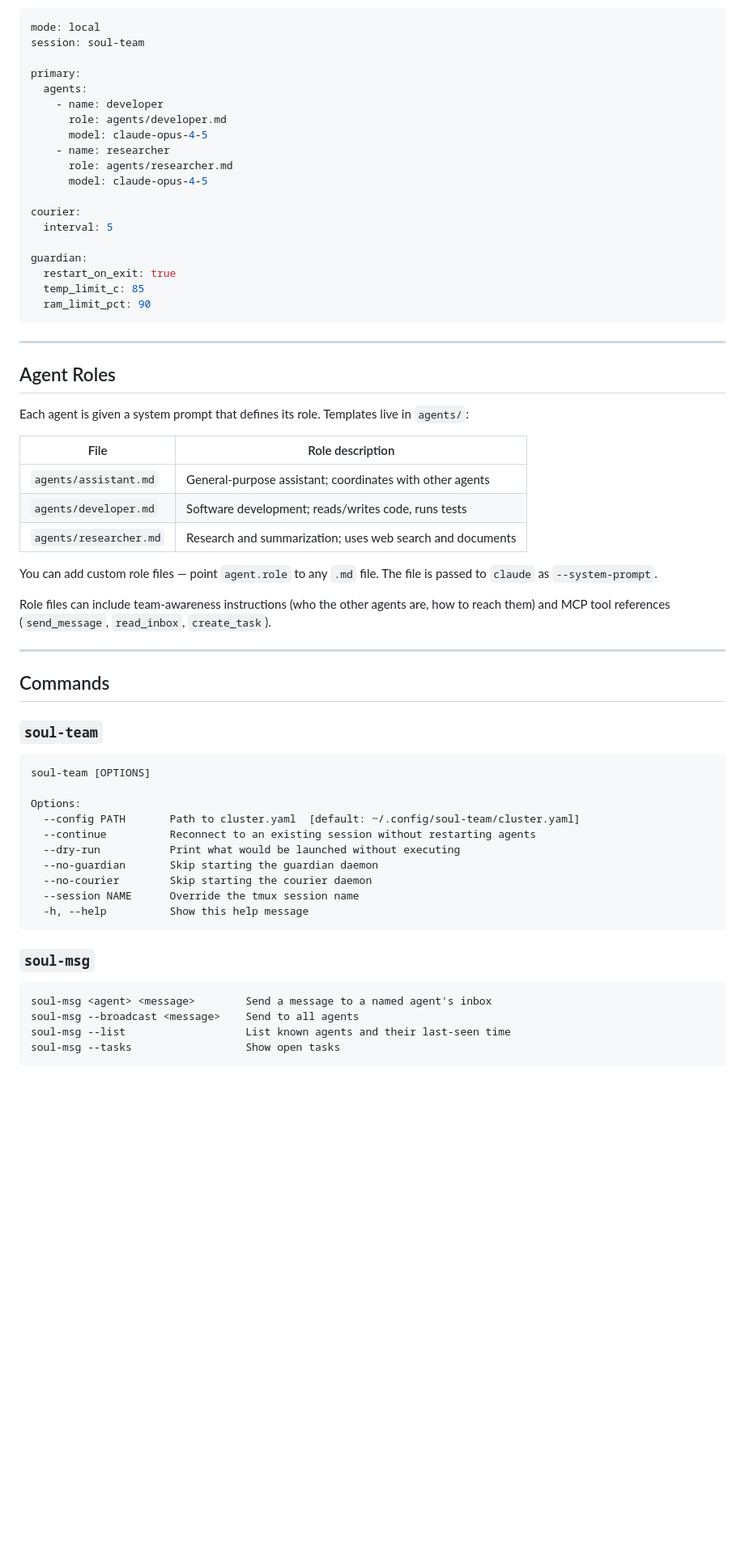
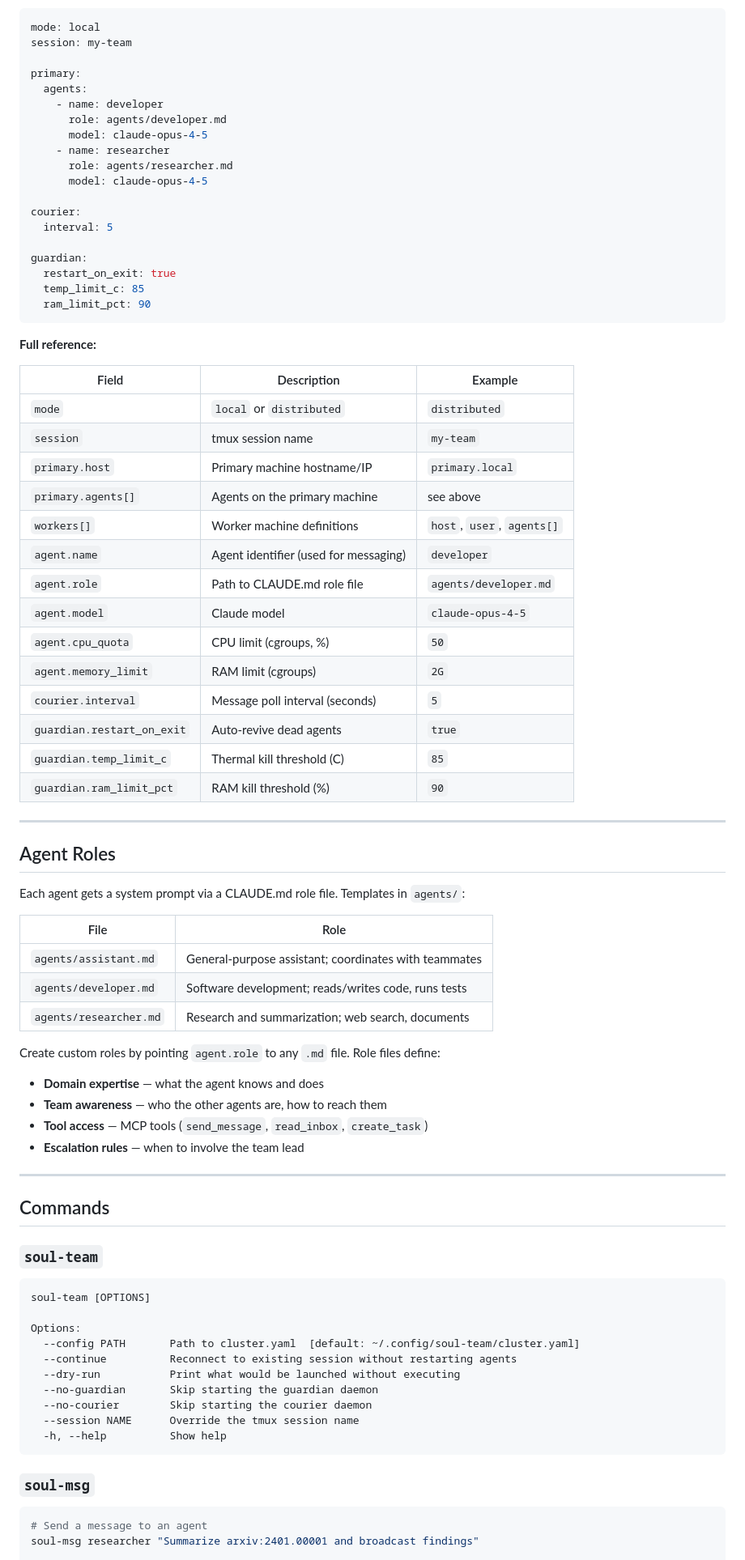
Before and after one commit to rishav1305/soul-team, a Markdown page: README.md, the part around one of its changes. Shown at 81% size. GitHub-like rendering; blank space fills up the shorter version.

````diff
--- a/README.md
+++ b/README.md
@@ -113,7 +134,7 @@ The primary machine will SSH into workers, launch agent panes there, and integra
 
 ```yaml
 mode: local
-session: soul-team
+session: my-team
 
 primary:
   agents:
@@ -133,21 +154,42 @@ guardian:
   ram_limit_pct: 90
 ```
 
+**Full reference:**
+
+| Field | Description | Example |
+|---|---|---|
+| `mode` | `local` or `distributed` | `distributed` |
+| `session` | tmux session name | `my-team` |
+| `primary.host` | Primary machine hostname/IP | `primary.local` |
+| `primary.agents[]` | Agents on the primary machine | see above |
+| `workers[]` | Worker machine definitions | `host`, `user`, `agents[]` |
+| `agent.name` | Agent identifier (used for messaging) | `developer` |
+| `agent.role` | Path to CLAUDE.md role file | `agents/developer.md` |
+| `agent.model` | Claude model | `claude-opus-4-5` |
+| `agent.cpu_quota` | CPU limit (cgroups, %) | `50` |
+| `agent.memory_limit` | RAM limit (cgroups) | `2G` |
+| `courier.interval` | Message poll interval (seconds) | `5` |
+| `guardian.restart_on_exit` | Auto-revive dead agents | `true` |
+| `guardian.temp_limit_c` | Thermal kill threshold (C) | `85` |
+| `guardian.ram_limit_pct` | RAM kill threshold (%) | `90` |
+
 ---
 
 ## Agent Roles
 
-Each agent is given a system prompt that defines its role. Templates live in `agents/`:
+Each agent gets a system prompt via a CLAUDE.md role file. Templates in `agents/`:
 
-| File | Role description |
+| File | Role |
 |---|---|
-| `agents/assistant.md` | General-purpose assistant; coordinates with other agents |
+| `agents/assistant.md` | General-purpose assistant; coordinates with teammates |
 | `agents/developer.md` | Software development; reads/writes code, runs tests |
-| `agents/researcher.md` | Research and summarization; uses web search and documents |
+| `agents/researcher.md` | Research and summarization; web search, documents |
 
-You can add custom role files — point `agent.role` to any `.md` file. The file is passed to `claude` as `--system-prompt`.
-
-Role files can include team-awareness instructions (who the other agents are, how to reach them) and MCP tool references (`send_message`, `read_inbox`, `create_task`).
+Create custom roles by pointing `agent.role` to any `.md` file. Role files define:
+- **Domain expertise** — what the agent knows and does
+- **Team awareness** — who the other agents are, how to reach them
+- **Tool access** — MCP tools (`send_message`, `read_inbox`, `create_task`)
+- **Escalation rules** — when to involve the team lead
 
 ---
 
@@ -160,20 +202,17 @@ soul-team [OPTIONS]
 
 Options:
   --config PATH       Path to cluster.yaml  [default: ~/.config/soul-team/cluster.yaml]
-  --continue          Reconnect to an existing session without restarting agents
+  --continue          Reconnect to existing session without restarting agents
   --dry-run           Print what would be launched without executing
   --no-guardian       Skip starting the guardian daemon
   --no-courier        Skip starting the courier daemon
   --session NAME      Override the tmux session name
-  -h, --help          Show this help message
+  -h, --help          Show help
 ```
 
 ### `soul-msg`
 
-```
-soul-msg <agent> <message>        Send a message to a named agent's inbox
-soul-msg --broadcast <message>    Send to all agents
-soul-msg --list                   List known agents and their last-seen time
-soul-msg --tasks                  Show open tasks
-```
+```bash
+# Send a message to an agent
+soul-msg researcher "Summarize arxiv:2401.00001 and broadcast findings"
 
````
Also changed, not shown: other parts of README.md (+119 -93 lines).
